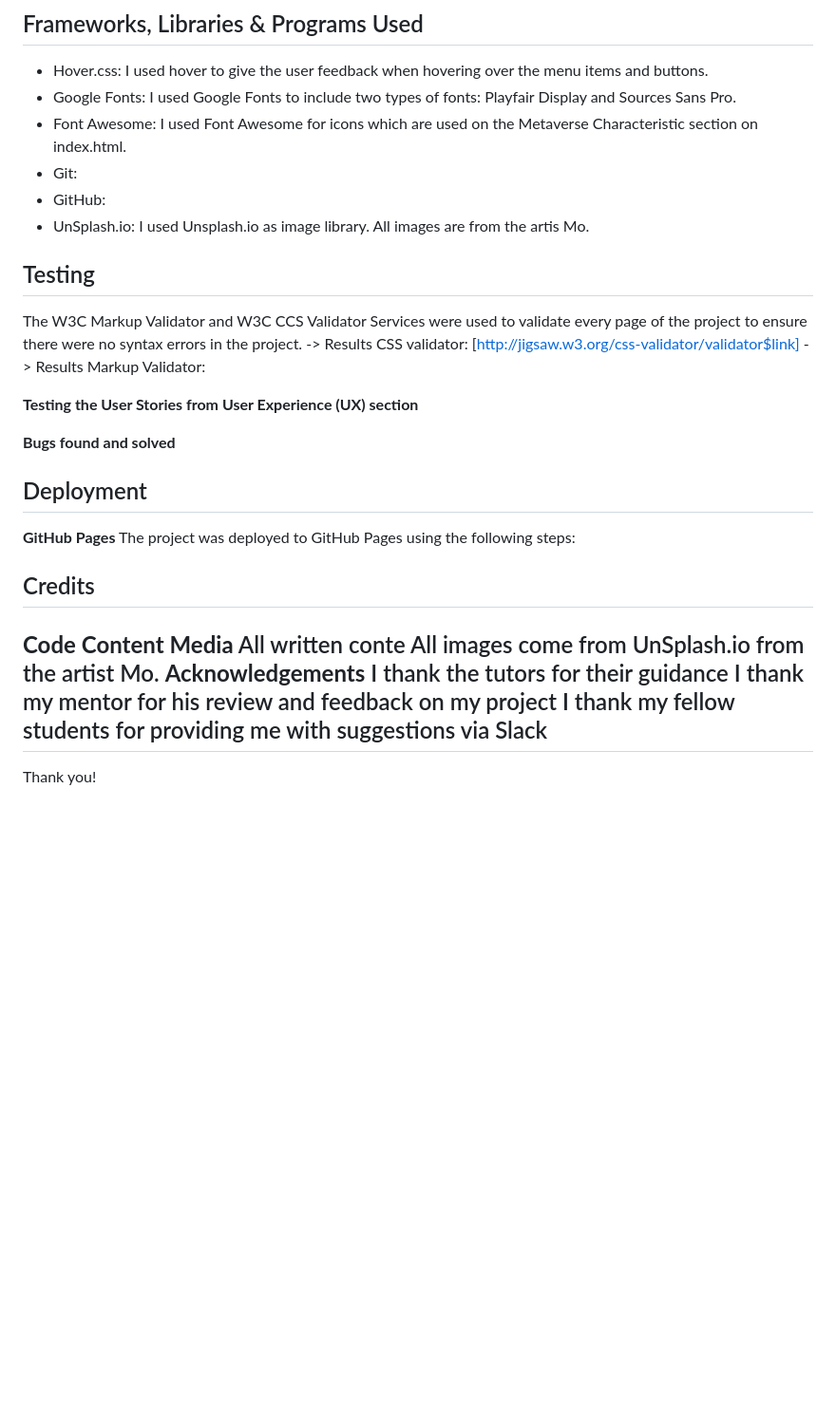
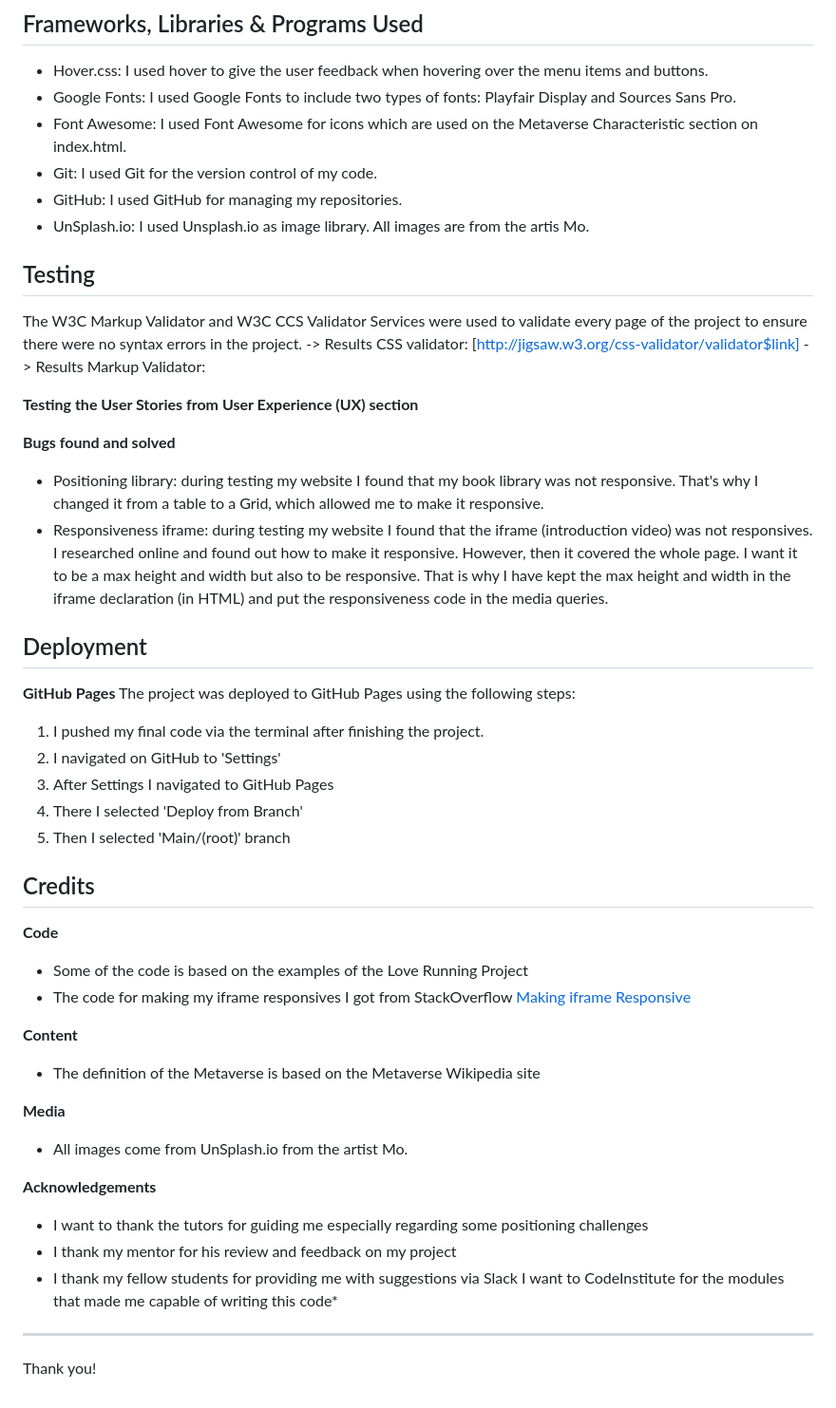
Before and after one commit to MerelMoehn/metaminded, a Markdown page: README.md, the part around the change printed below. Shown: that part at 95% size. Drawn GitHub-style; blank space fills up the shorter version.

```diff
--- a/README.md
+++ b/README.md
@@ -56,8 +65,8 @@ The colors used for the website are black, white, and a darkish purple (#865f7b.
 * Hover.css: I used hover to give the user feedback when hovering over the menu items and buttons.
 * Google Fonts: I used Google Fonts to include two types of fonts: Playfair Display and Sources Sans Pro.
 * Font Awesome: I used Font Awesome for icons which are used on the Metaverse Characteristic section on index.html.
-* Git:
-* GitHub:
+* Git: I used Git for the version control of my code.
+* GitHub: I used GitHub for managing my repositories.
 * UnSplash.io: I used Unsplash.io as image library. All images are from the artis Mo.
 
 ## Testing
@@ -69,23 +78,36 @@ The W3C Markup Validator and W3C CCS Validator Services were used to validate ev
 
 
 **Bugs found and solved**
+* Positioning library: during testing my website I found that my book library was not responsive. That's why I changed it from a table to a Grid, which allowed me to make it responsive.
+* Responsiveness iframe: during testing my website I found that the iframe (introduction video) was not responsives. I researched online and found out how to make it responsive. However, then it covered the whole page. I want it to be a max height and width but also to be responsive. That is why I have kept the max height and width in the iframe declaration (in HTML) and put the responsiveness code in the media queries.
 
 
 ## Deployment
 **GitHub Pages**
 The project was deployed to GitHub Pages using the following steps:
+1. I pushed my final code via the terminal after finishing the project.
+2. I navigated on GitHub to 'Settings'
+3. After Settings I navigated to GitHub Pages
+4. There I selected 'Deploy from Branch'
+5. Then I selected 'Main/(root)' branch
 
 
 ## Credits
 **Code**
+* Some of the code is based on the examples of the Love Running Project
+* The code for making my iframe responsives I got from StackOverflow [Making iframe Responsive](https://stackoverflow.com/questions/17838607/making-an-iframe-responsive)
+
 **Content**
+* The definition of the Metaverse is based on the Metaverse Wikipedia site
+
 **Media**
-All written conte
-All images come from UnSplash.io from the artist Mo.
+* All images come from UnSplash.io from the artist Mo.
+
 **Acknowledgements**
-I thank the tutors for their guidance
-I thank my mentor for his review and feedback on my project
-I thank my fellow students for providing me with suggestions via Slack
+* I want to thank the tutors for guiding me especially regarding some positioning challenges
+* I thank my mentor for his review and feedback on my project
+* I thank my fellow students for providing me with suggestions via Slack
+I want to CodeInstitute for the modules that made me capable of writing this code*
 ---
 
 Thank you!
```
Also changed, not shown: other parts of README.md (+18 -9 lines), assets/images/Footer.png (added), assets/images/characteristics.png (added), assets/images/introduction_video.png (added), assets/images/navigation.png (added), assets/images/recommended_books.png (added), assets/images/signup_form.png (added), 4 other files.
